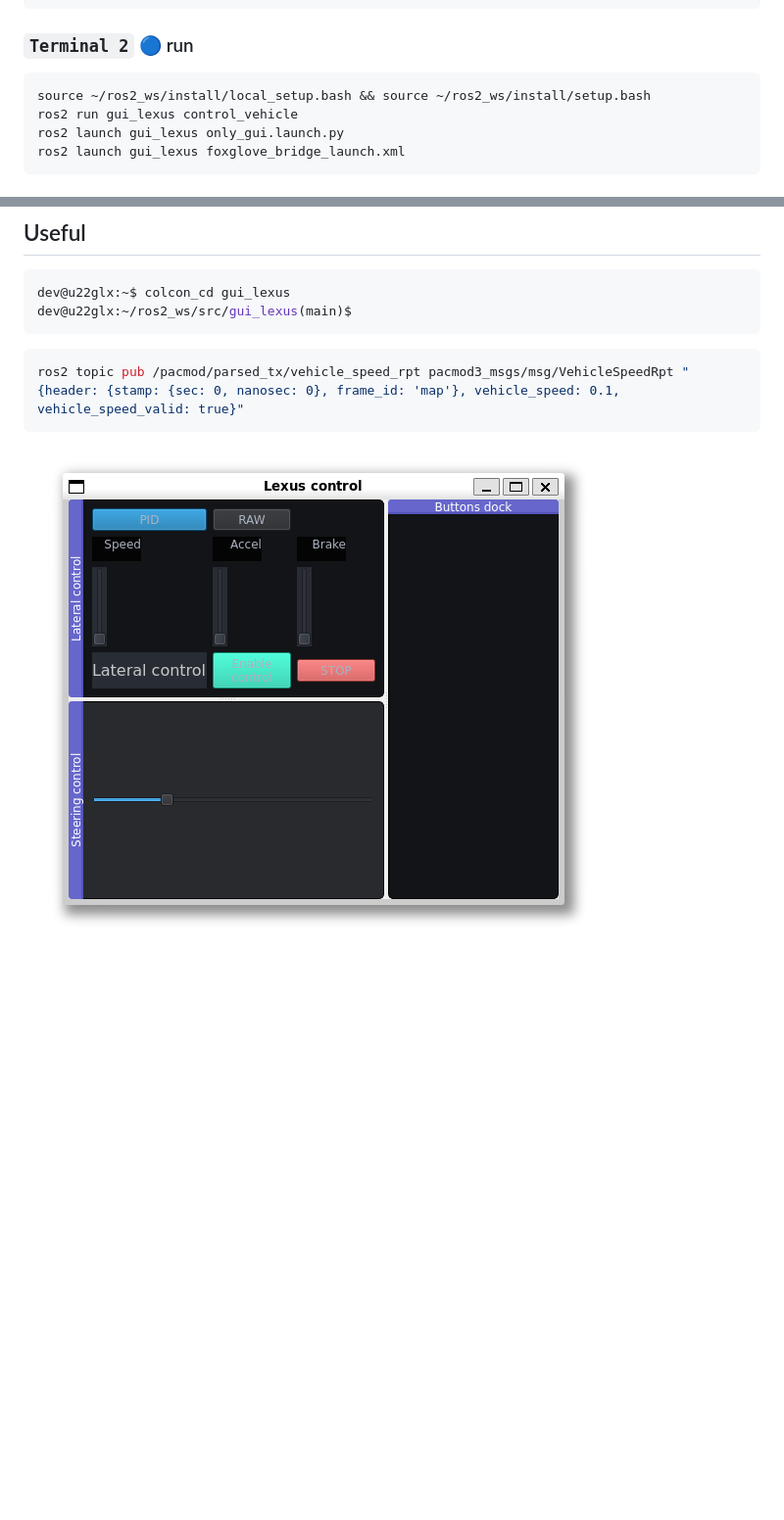
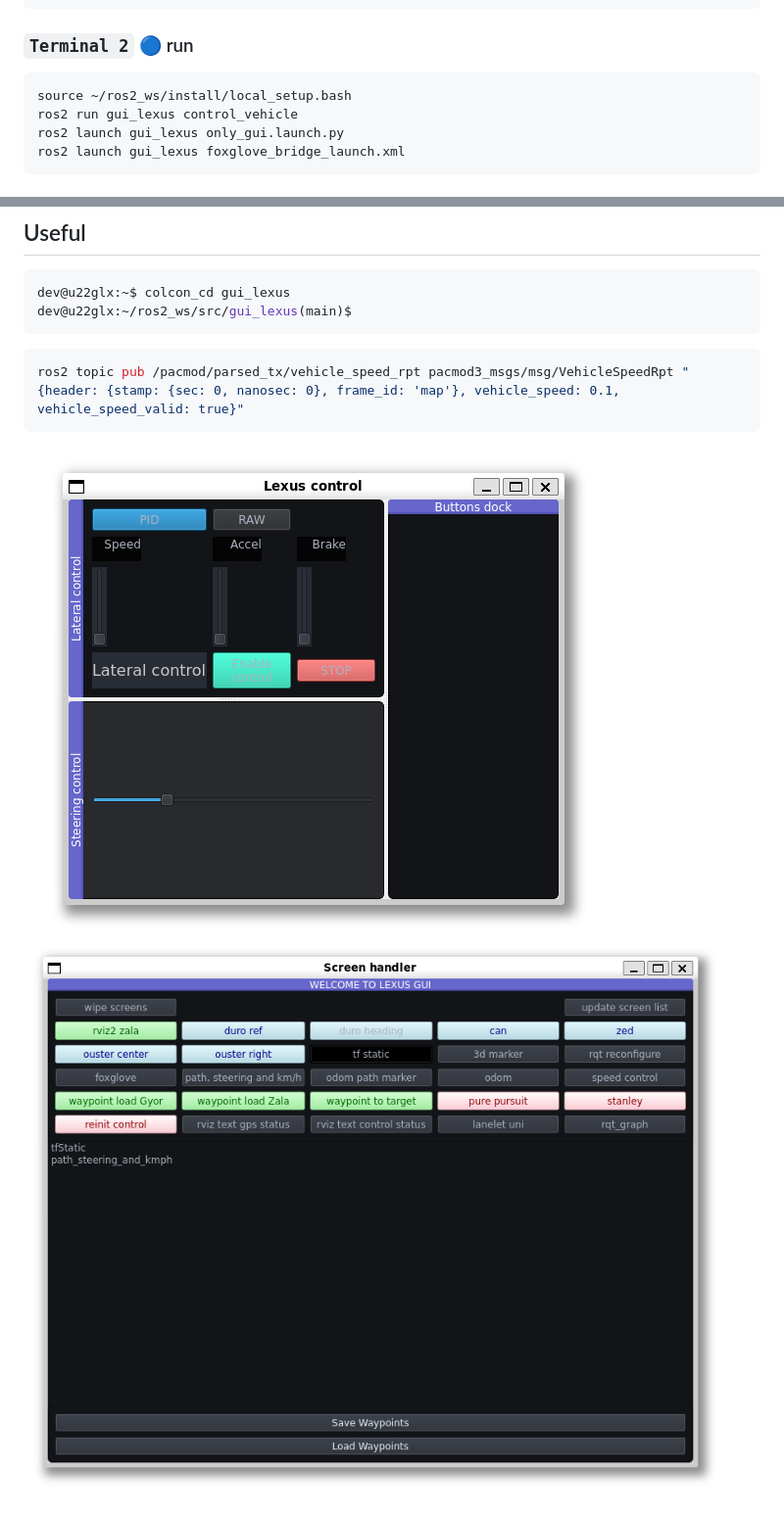
Before and after one commit to jkk-research/gui_lexus, a Markdown page: README.md, 2 parts joined by grey strips. Shown at 98% size. GitHub-like rendering; pictures changed too: resource/lexus01.png (added); blank space fills up the shorter version.

````diff
--- a/README.md
+++ b/README.md
@@ -26,7 +26,7 @@ colcon build --packages-select gui_lexus
 
 ### `Terminal 2` 🔵 run
 ```
-source ~/ros2_ws/install/local_setup.bash && source ~/ros2_ws/install/setup.bash
+source ~/ros2_ws/install/local_setup.bash
 ros2 run gui_lexus control_vehicle
 ros2 launch gui_lexus only_gui.launch.py
 ros2 launch gui_lexus foxglove_bridge_launch.xml
@@ -51,4 +51,5 @@ dev@u22glx:~/ros2_ws/src/gui_lexus(main)$
 ``` yaml
 ros2 topic pub /pacmod/parsed_tx/vehicle_speed_rpt pacmod3_msgs/msg/VehicleSpeedRpt "{header: {stamp: {sec: 0, nanosec: 0}, frame_id: 'map'}, vehicle_speed: 0.1, vehicle_speed_valid: true}"
 ```
-![Alt text](resource/control01.png)
+![control](resource/control01.png)
+![lexus](resource/lexus01.png)
````
Also changed, not shown: img/icon01.png (added), img/icon02.png (added), img/icon03.png (added), 2 other files.
